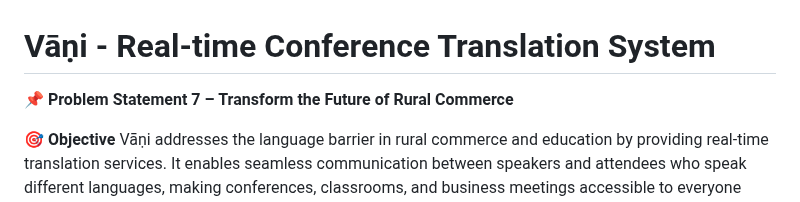
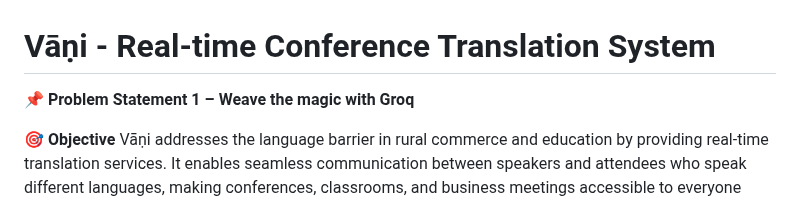
Before and after one commit to Dhairya1890/Vani, a Markdown page: README.md, the part around the change. GitHub-like rendering.

```diff
--- a/README.md
+++ b/README.md
@@ -1,6 +1,6 @@
 # Vāṇi - Real-time Conference Translation System
 
-📌 **Problem Statement 7 – Transform the Future of Rural Commerce**
+📌 **Problem Statement 1 – Weave the magic with Groq**
 
 🎯 **Objective**
 Vāṇi addresses the language barrier in rural commerce and education by providing real-time translation services. It enables seamless communication between speakers and attendees who speak different languages, making conferences, classrooms, and business meetings accessible to everyone regardless of their native language.
```
